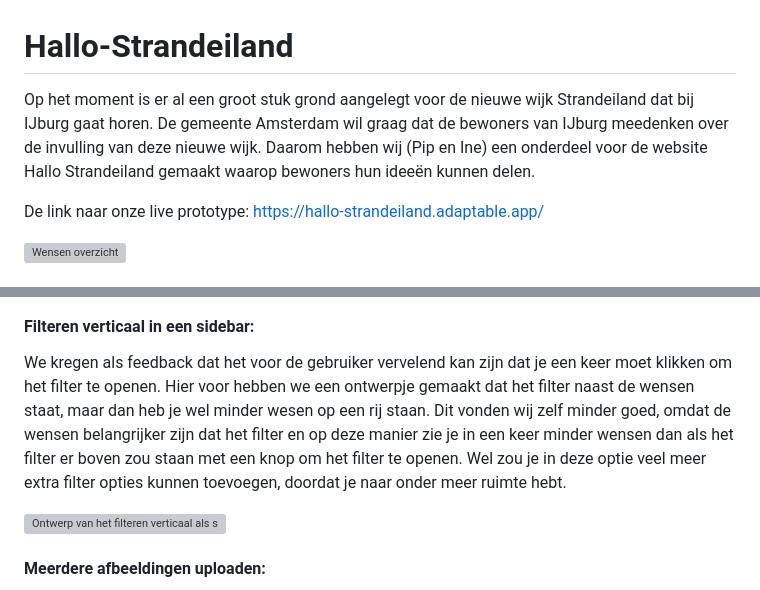
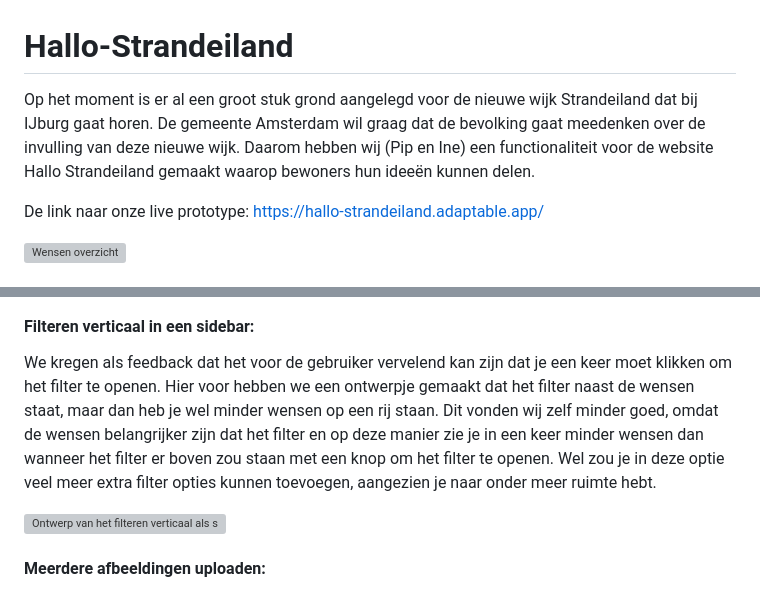
Before and after one commit to PipHarsveld/Hallo-Strandeiland, a Markdown page: README.md, 2 parts joined by grey strips. GitHub-like rendering; grey boxes are pictures that could not be loaded.

```diff
--- a/README.md
+++ b/README.md
@@ -1,6 +1,6 @@
 # Hallo-Strandeiland
 
-Op het moment is er al een groot stuk grond aangelegt voor de nieuwe wijk Strandeiland dat bij IJburg gaat horen. De gemeente Amsterdam wil graag dat de bewoners van IJburg meedenken over de invulling van deze nieuwe wijk. Daarom hebben wij (Pip en Ine) een onderdeel voor de website Hallo Strandeiland gemaakt waarop bewoners hun ideeën kunnen delen.
+Op het moment is er al een groot stuk grond aangelegd voor de nieuwe wijk Strandeiland dat bij IJburg gaat horen. De gemeente Amsterdam wil graag dat de bevolking gaat meedenken over de invulling van deze nieuwe wijk. Daarom hebben wij (Pip en Ine) een functionaliteit voor de website Hallo Strandeiland gemaakt waarop bewoners hun ideeën kunnen delen.
 
 De link naar onze live prototype: https://hallo-strandeiland.adaptable.app/
 
@@ -199,7 +204,7 @@ We hebben een ontwerp gemaakt met hoe het filter eruit kan komen te zien als je
 
 #### Filteren verticaal in een sidebar:
 
-We kregen als feedback dat het voor de gebruiker vervelend kan zijn dat je een keer moet klikken om het filter te openen. Hier voor hebben we een ontwerpje gemaakt dat het filter naast de wensen staat, maar dan heb je wel minder wesen op een rij staan. Dit vonden wij zelf minder goed, omdat de wensen belangrijker zijn dat het filter en op deze manier zie je in een keer minder wensen dan als het filter er boven zou staan met een knop om het filter te openen. Wel zou je in deze optie veel meer extra filter opties kunnen toevoegen, doordat je naar onder meer ruimte hebt.
+We kregen als feedback dat het voor de gebruiker vervelend kan zijn dat je een keer moet klikken om het filter te openen. Hier voor hebben we een ontwerpje gemaakt dat het filter naast de wensen staat, maar dan heb je wel minder wensen op een rij staan. Dit vonden wij zelf minder goed, omdat de wensen belangrijker zijn dat het filter en op deze manier zie je in een keer minder wensen dan wanneer het filter er boven zou staan met een knop om het filter te openen. Wel zou je in deze optie veel meer extra filter opties kunnen toevoegen, aangezien je naar onder meer ruimte hebt.
 
 ![Ontwerp van het filteren verticaal als sidebar](/docs/readme-images/filter_option.jpg)
 
```
Also changed, not shown: other parts of README.md (+100 -3 lines).
